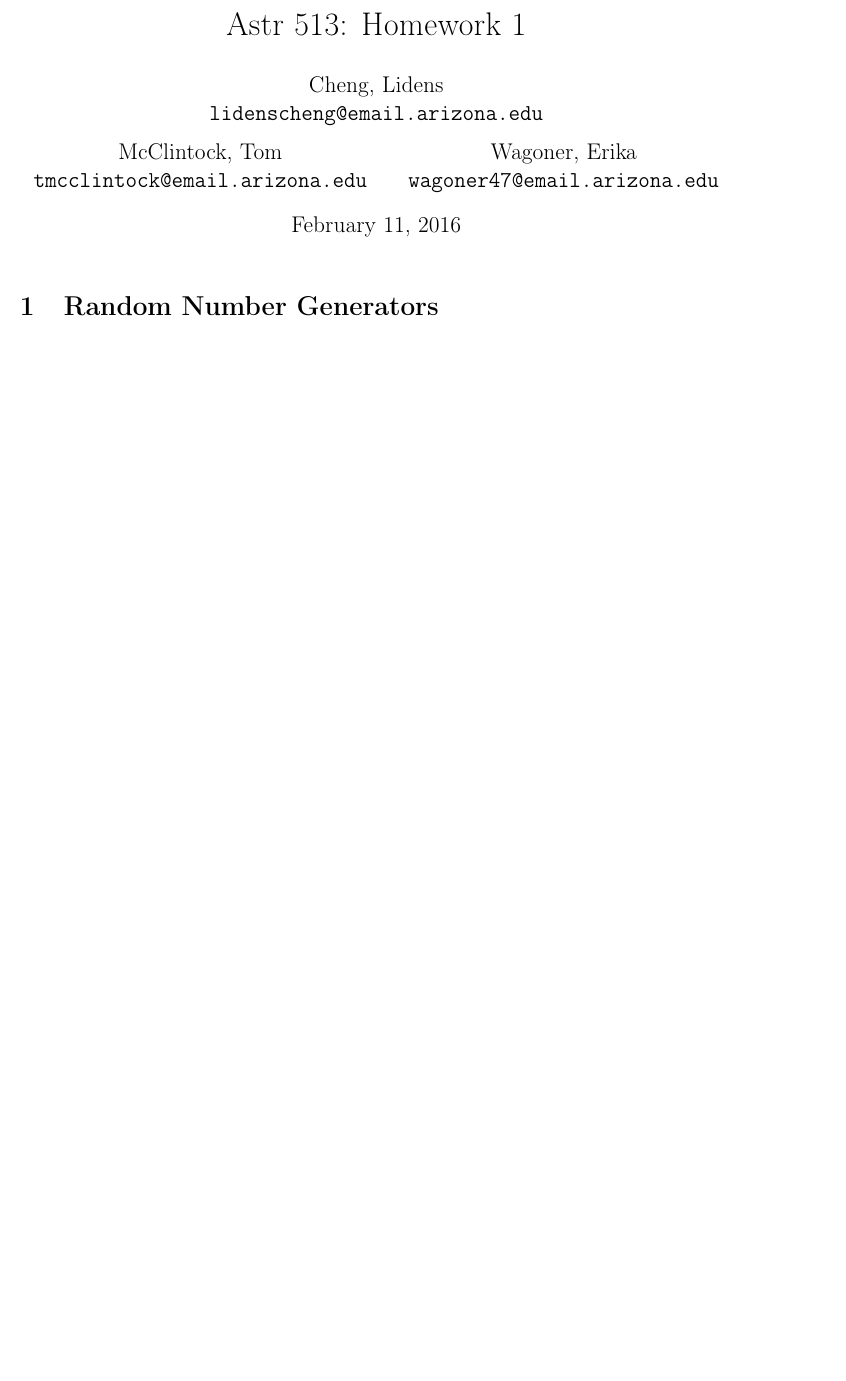
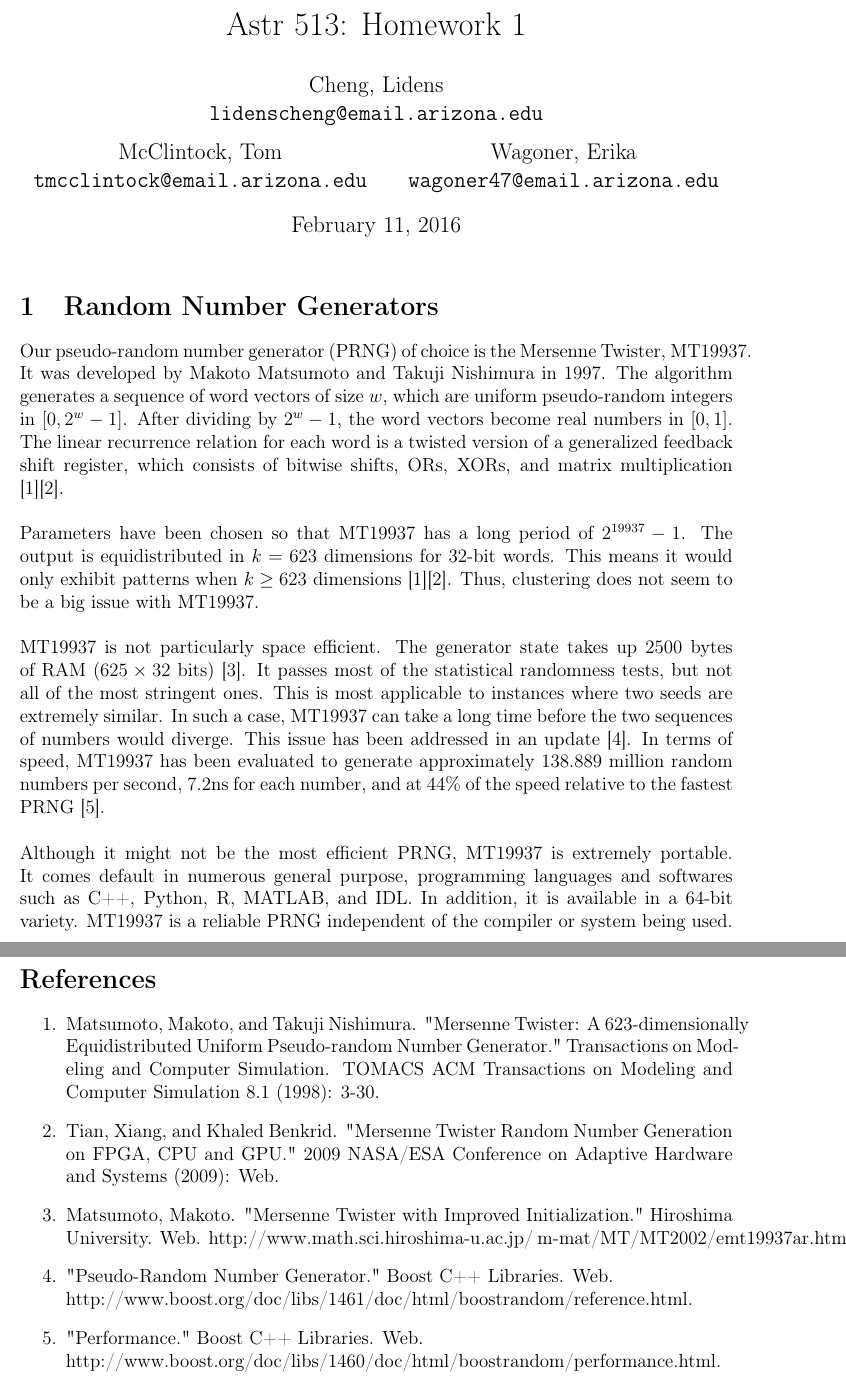
Before and after one commit to tmcclintock/Astr513-Homeworks, a LaTeX problem sheet (HW1/submission/CMW_hw1.tex): part of page 1 of 3 before the commit and two parts of pages 1 and 5 of 5 after it, the two joined at a grey line, cut so that both start at the same text, the shorter picture padded with empty space. Compiled offline with pdfLaTeX.

Commit message:
Problem 1 is done and added to tex file

```diff
--- a/HW1/submission/CMW_hw1.tex
+++ b/HW1/submission/CMW_hw1.tex
@@ -36,6 +36,10 @@
 \maketitle
 
 \section{Random Number Generators}
+Our pseudo-random number generator (PRNG) of choice is the Mersenne Twister, MT19937. It was developed by Makoto Matsumoto and Takuji Nishimura in 1997. The algorithm generates a sequence of word vectors of size $w$, which are uniform pseudo-random integers in $[0,2^w-1]$. After dividing by $2^w-1$, the word vectors become real numbers in $[0,1]$. The linear recurrence relation for each word is a twisted version of a generalized feedback shift register, which consists of bitwise shifts, ORs, XORs, and matrix multiplication [1][2]. \\\\
+Parameters have been chosen so that MT19937 has a long period of $2^{19937}-1$. The output is equidistributed in $k=623$ dimensions for 32-bit words. This means it would only exhibit patterns when $k \geq 623$ dimensions [1][2]. Thus, clustering does not seem to be a big issue with MT19937.\\\\
+MT19937 is not particularly space efficient. The generator state takes up 2500 bytes of RAM ($625 \times 32$ bits) [3]. It passes most of the statistical randomness tests, but not all of the most stringent ones. This is most applicable to instances where two seeds are extremely similar. In such a case, MT19937 can take a long time before the two sequences of numbers would diverge. This issue has been addressed in an update [4]. In terms of speed, MT19937 has been evaluated to generate approximately $138.889$ million random numbers per second, $7.2$ns for each number, and at $44\%$ of the speed relative to the fastest PRNG [5]. \\\\
+Although it might not be the most efficient PRNG, MT19937 is extremely portable. It comes default in numerous general purpose, programming languages and softwares such as C++, Python, R, MATLAB, and IDL. In addition, it is available in a 64-bit variety. MT19937 is a reliable PRNG independent of the compiler or system being used.
 
 \section{Designing surveys}
 
@@ -93,2 +100,11 @@ photons in that bin then we recover $f'$.
+\section*{References}
+\begin{enumerate}
+  \item   Matsumoto, Makoto, and Takuji Nishimura. "Mersenne Twister: A 623-dimensionally Equidistributed Uniform Pseudo-random Number Generator." Transactions on Modeling and Computer Simulation. TOMACS ACM Transactions on Modeling and Computer Simulation 8.1 (1998): 3-30.
+  \item Tian, Xiang, and Khaled Benkrid. "Mersenne Twister Random Number Generation on FPGA, CPU and GPU." 2009 NASA/ESA Conference on Adaptive Hardware and Systems (2009): Web.
+  \item Matsumoto, Makoto. "Mersenne Twister with Improved Initialization." Hiroshima University. Web. http://www.math.sci.hiroshima-u.ac.jp/~m-mat/MT/MT2002/emt19937ar.html.
+  \item "Pseudo-Random Number Generator." Boost C++ Libraries. Web. \\ http://www.boost.org/doc/libs/1461/doc/html/boostrandom/reference.html.
+  \item "Performance." Boost C++ Libraries. Web. \\ http://www.boost.org/doc/libs/1460/doc/html/boostrandom/performance.html.
+
+\end{enumerate}
 
 \end{document}
```
Also changed, not shown: HW1/submission/CMW_hw1.tex (5 more changed lines).
